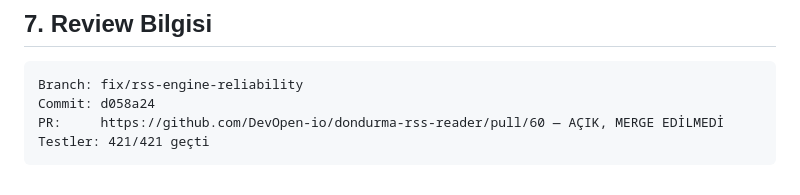
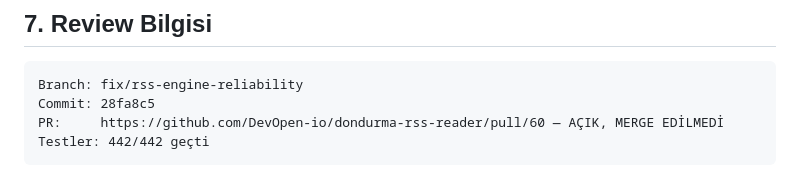
Before and after one commit to DevOpen-io/dondurma-rss-reader, a Markdown page: FIX_RSS_REQUEST.md, the part around the change. Rendered like a GitHub page.

Commit message:
Pin final review SHA in report
Generated with [Devin](https://devin.ai)

Co-Authored-By: Devin <158243242+devin-ai-integration[bot]@users.noreply.github.com>

````diff
--- a/FIX_RSS_REQUEST.md
+++ b/FIX_RSS_REQUEST.md
@@ -101,7 +101,7 @@ Bağımsız incelemede 6 CodeRabbit thread'i + 1 ek senaryo doğrulandı; tümü
 
 ```
 Branch: fix/rss-engine-reliability
-Commit: d058a24
+Commit: 28fa8c5
 PR:     https://github.com/DevOpen-io/dondurma-rss-reader/pull/60 — AÇIK, MERGE EDİLMEDİ
-Testler: 421/421 geçti
+Testler: 442/442 geçti
 ```
````
